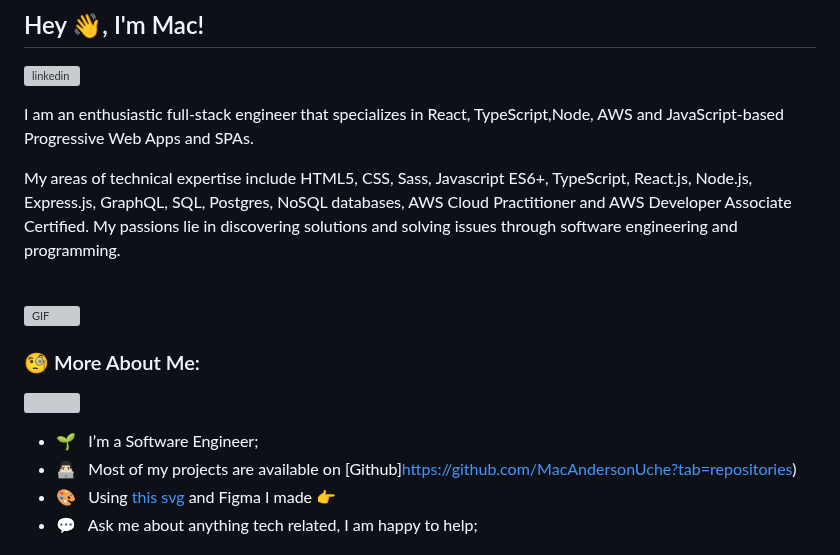
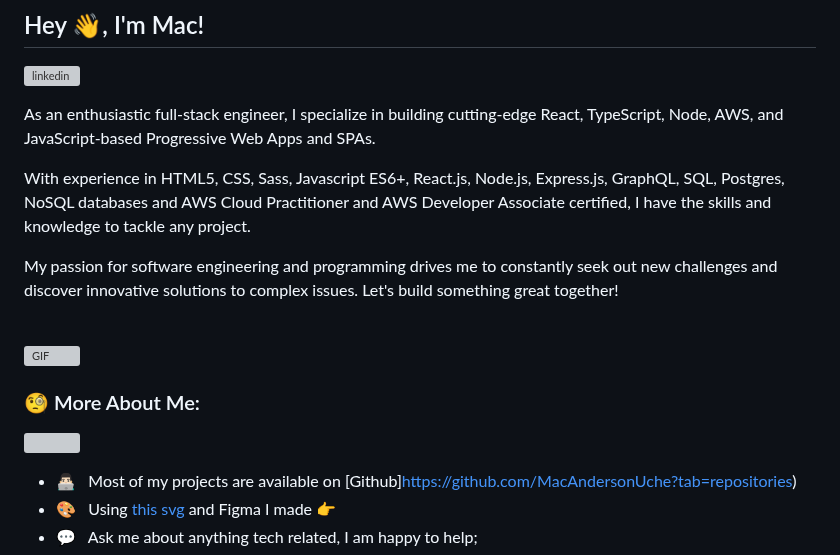
Before and after one commit to MacAndersonUche/MacAndersonUche, a Markdown page: README.md, the part around the change. Rendered like a GitHub page; grey boxes are pictures that could not be loaded.

```diff
--- a/README.md
+++ b/README.md
@@ -4,10 +4,11 @@
 <!-- <a href='https://www.kaggle.com/rahuljha98/'><img alt="kaggle" src="https://raw.githubusercontent.com/rahul-jha98/rahul-jha98/561d474902b59c7429ec22bb73e225696c27b202/assets/kaggle.svg" height='18px'/></a> -->
 
 
-I am an enthusiastic full-stack engineer that specializes in React, TypeScript,Node, AWS and JavaScript-based Progressive Web Apps and SPAs.
+As an enthusiastic full-stack engineer, I specialize in building cutting-edge React, TypeScript, Node, AWS, and JavaScript-based Progressive Web Apps and SPAs.
 
-My areas of technical expertise include HTML5, CSS, Sass, Javascript ES6+, TypeScript, React.js, Node.js, Express.js, GraphQL, SQL, Postgres, NoSQL databases, AWS Cloud Practitioner and AWS Developer Associate Certified.
-My passions lie in discovering solutions and solving issues through software engineering and programming.
+With experience in HTML5, CSS, Sass, Javascript ES6+, React.js, Node.js, Express.js, GraphQL, SQL, Postgres, NoSQL databases and AWS Cloud Practitioner and AWS Developer Associate certified, I have the skills and knowledge to tackle any project.
+
+My passion for software engineering and programming drives me to constantly seek out new challenges and discover innovative solutions to complex issues. Let's build something great together!
 <br/>
 <br/>
 
@@ -17,7 +18,6 @@ My passions lie in discovering solutions and solving issues through software eng
 
 ![](https://github.com/MacAndersonUche/github-stats/blob/master/generated/overview.svg)
 
-- 🌱 &nbsp; I’m a Software Engineer;
 - 👨🏻‍💻 &nbsp; Most of my projects are available on [Github]https://github.com/MacAndersonUche?tab=repositories)
 - 🎨 &nbsp; Using [this svg](https://storyset.com/illustration/javascript-frameworks/amico) and Figma I made 👉
 - 💬 &nbsp; Ask me about anything tech related, I am happy to help;
```
